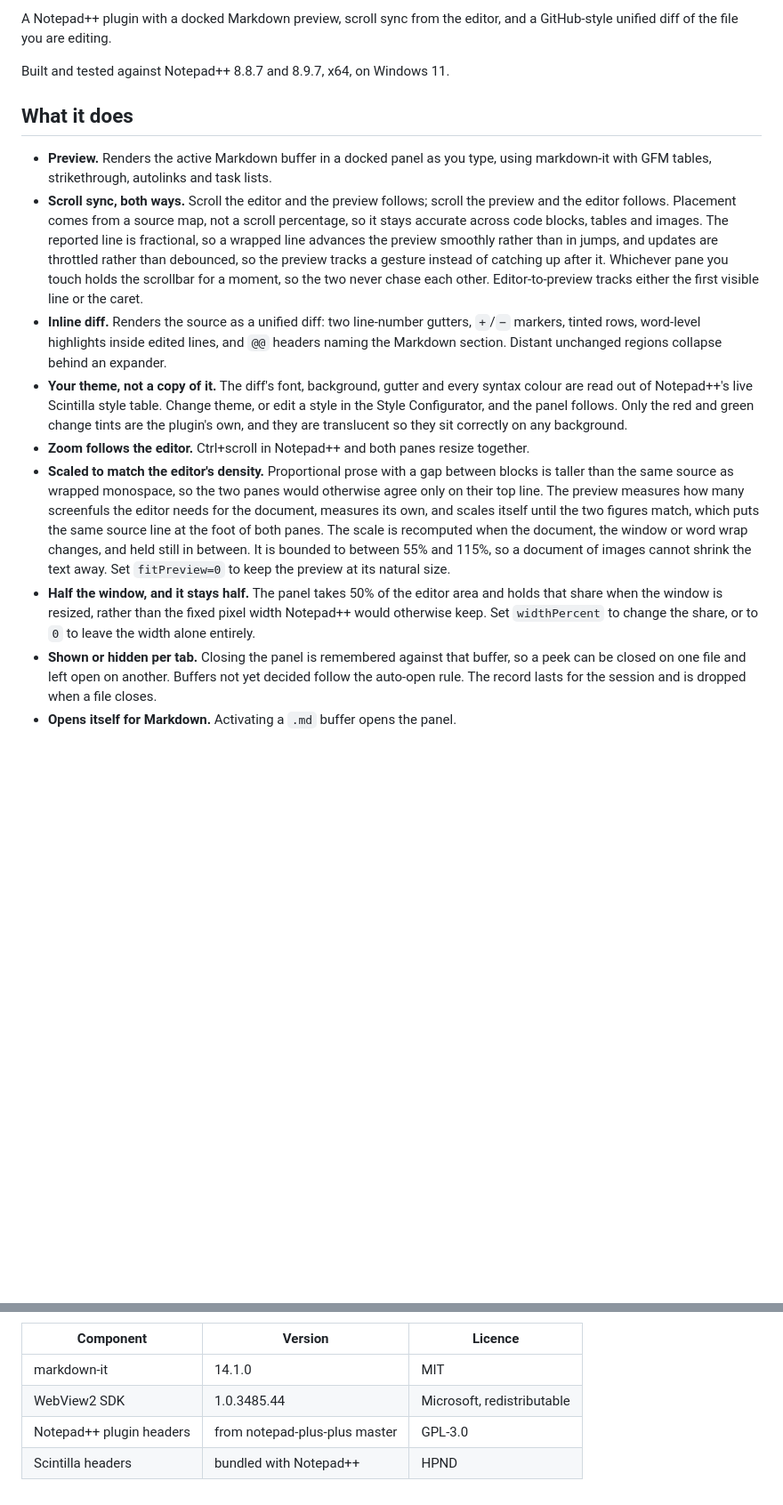
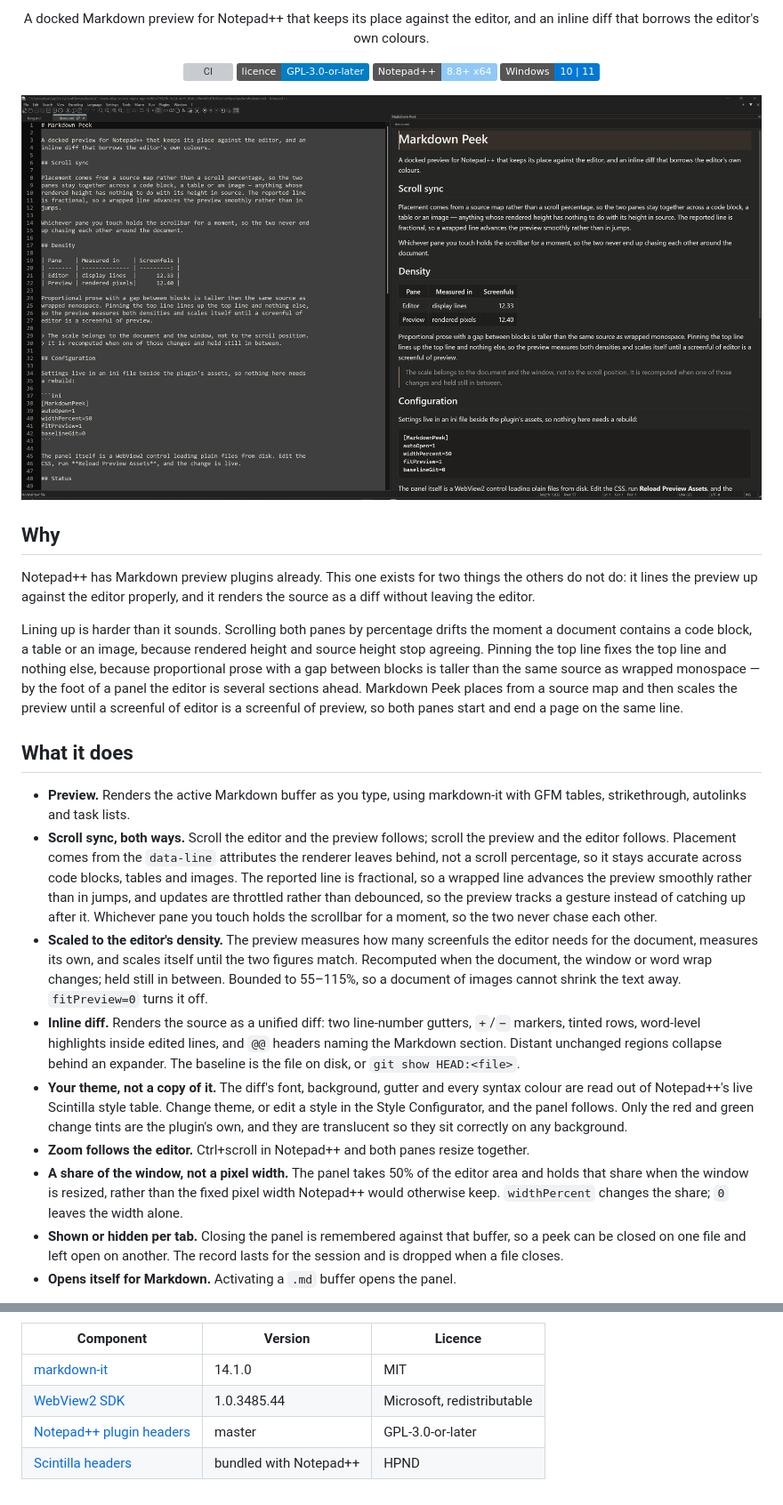
Before and after one commit to ali-yaakub/markdown-peek, a Markdown page: README.md, 2 parts joined by grey strips. Shown at 89% size. Rendered like a GitHub page; pictures changed too: docs/preview.png (added); badges without logos; blank space fills up the shorter version; grey boxes are pictures that could not be loaded.

```diff
--- a/README.md
+++ b/README.md
@@ -2,43 +2,63 @@
 
-A Notepad++ plugin with a docked Markdown preview, scroll sync from the editor, and a
-GitHub-style unified diff of the file you are editing.
+<p align="center">
+  A docked Markdown preview for Notepad++ that keeps its place against the editor,
+  and an inline diff that borrows the editor's own colours.
+</p>
 
-Built and tested against Notepad++ 8.8.7 and 8.9.7, x64, on Windows 11.
+<p align="center">
+  <a href="https://github.com/ali-yaakub/markdown-peek/actions/workflows/ci.yml"><img alt="CI" src="https://github.com/ali-yaakub/markdown-peek/actions/workflows/ci.yml/badge.svg"></a>
+  <a href="LICENSE"><img alt="Licence: GPL-3.0-or-later" src="https://img.shields.io/badge/licence-GPL--3.0--or--later-blue.svg"></a>
+  <img alt="Notepad++ 8.8+ x64" src="https://img.shields.io/badge/Notepad%2B%2B-8.8%2B%20x64-90c8f6.svg">
+  <img alt="Windows 10/11" src="https://img.shields.io/badge/Windows-10%20%7C%2011-0078d4.svg">
+</p>
+
+![The preview panel beside the editor](docs/preview.png)
+
+## Why
+
+Notepad++ has Markdown preview plugins already. This one exists for two things the others
+do not do: it lines the preview up against the editor properly, and it renders the source
+as a diff without leaving the editor.
+
+Lining up is harder than it sounds. Scrolling both panes by percentage drifts the moment a
+document contains a code block, a table or an image, because rendered height and source
+height stop agreeing. Pinning the top line fixes the top line and nothing else, because
+proportional prose with a gap between blocks is taller than the same source as wrapped
+monospace — by the foot of a panel the editor is several sections ahead. Markdown Peek
+places from a source map and then scales the preview until a screenful of editor is a
+screenful of preview, so both panes start and end a page on the same line.
 
 ## What it does
 
-- **Preview.** Renders the active Markdown buffer in a docked panel as you type, using
-  markdown-it with GFM tables, strikethrough, autolinks and task lists.
-- **Scroll sync, both ways.** Scroll the editor and the preview follows; scroll the preview
-  and the editor follows. Placement comes from a source map, not a scroll percentage, so it
-  stays accurate across code blocks, tables and images. The reported line is fractional, so
-  a wrapped line advances the preview smoothly rather than in jumps, and updates are
-  throttled rather than debounced, so the preview tracks a gesture instead of catching up
-  after it. Whichever pane you touch holds the scrollbar for a moment, so the two never
-  chase each other. Editor-to-preview tracks either the first visible line or the caret.
+- **Preview.** Renders the active Markdown buffer as you type, using markdown-it with GFM
+  tables, strikethrough, autolinks and task lists.
+- **Scroll sync, both ways.** Scroll the editor and the preview follows; scroll the
+  preview and the editor follows. Placement comes from the `data-line` attributes the
+  renderer leaves behind, not a scroll percentage, so it stays accurate across code
+  blocks, tables and images. The reported line is fractional, so a wrapped line advances
+  the preview smoothly rather than in jumps, and updates are throttled rather than
+  debounced, so the preview tracks a gesture instead of catching up after it. Whichever
+  pane you touch holds the scrollbar for a moment, so the two never chase each other.
+- **Scaled to the editor's density.** The preview measures how many screenfuls the editor
+  needs for the document, measures its own, and scales itself until the two figures match.
+  Recomputed when the document, the window or word wrap changes; held still in between.
+  Bounded to 55–115%, so a document of images cannot shrink the text away. `fitPreview=0`
+  turns it off.
 - **Inline diff.** Renders the source as a unified diff: two line-number gutters, `+`/`−`
   markers, tinted rows, word-level highlights inside edited lines, and `@@` headers naming
-  the Markdown section. Distant unchanged regions collapse behind an expander.
+  the Markdown section. Distant unchanged regions collapse behind an expander. The
+  baseline is the file on disk, or `git show HEAD:<file>`.
 - **Your theme, not a copy of it.** The diff's font, background, gutter and every syntax
   colour are read out of Notepad++'s live Scintilla style table. Change theme, or edit a
   style in the Style Configurator, and the panel follows. Only the red and green change
   tints are the plugin's own, and they are translucent so they sit correctly on any
   background.
 - **Zoom follows the editor.** Ctrl+scroll in Notepad++ and both panes resize together.
-- **Scaled to match the editor's density.** Proportional prose with a gap between blocks is
-  taller than the same source as wrapped monospace, so the two panes would otherwise agree
-  only on their top line. The preview measures how many screenfuls the editor needs for the
-  document, measures its own, and scales itself until the two figures match, which puts the
-  same source line at the foot of both panes. The scale is recomputed when the document,
-  the window or word wrap changes, and held still in between. It is bounded to between 55%
-  and 115%, so a document of images cannot shrink the text away. Set `fitPreview=0` to keep
-  the preview at its natural size.
-- **Half the window, and it stays half.** The panel takes 50% of the editor area and holds
-  that share when the window is resized, rather than the fixed pixel width Notepad++ would
-  otherwise keep. Set `widthPercent` to change the share, or to `0` to leave the width
-  alone entirely.
+- **A share of the window, not a pixel width.** The panel takes 50% of the editor area and
+  holds that share when the window is resized, rather than the fixed pixel width Notepad++
+  would otherwise keep. `widthPercent` changes the share; `0` leaves the width alone.
 - **Shown or hidden per tab.** Closing the panel is remembered against that buffer, so a
-  peek can be closed on one file and left open on another. Buffers not yet decided follow
-  the auto-open rule. The record lasts for the session and is dropped when a file closes.
+  peek can be closed on one file and left open on another. The record lasts for the
+  session and is dropped when a file closes.
 - **Opens itself for Markdown.** Activating a `.md` buffer opens the panel.
 
@@ -213,7 +256,7 @@ diff view never builds HTML at all: rows carry plain text and the view sets it t
 
 | Component | Version | Licence |
 | --- | --- | --- |
-| markdown-it | 14.1.0 | MIT |
-| WebView2 SDK | 1.0.3485.44 | Microsoft, redistributable |
-| Notepad++ plugin headers | from notepad-plus-plus master | GPL-3.0 |
-| Scintilla headers | bundled with Notepad++ | HPND |
+| [markdown-it](https://github.com/markdown-it/markdown-it) | 14.1.0 | MIT |
+| [WebView2 SDK](https://learn.microsoft.com/microsoft-edge/webview2/) | 1.0.3485.44 | Microsoft, redistributable |
+| [Notepad++ plugin headers](https://github.com/notepad-plus-plus/notepad-plus-plus) | master | GPL-3.0-or-later |
+| [Scintilla headers](https://www.scintilla.org/) | bundled with Notepad++ | HPND |
```
Also changed, not shown: other parts of README.md (+91 -68 lines), CHANGELOG.md (added, +33 -0 lines), CONTRIBUTING.md (added, +70 -0 lines), docs/diff.png (added), 6 other files.
